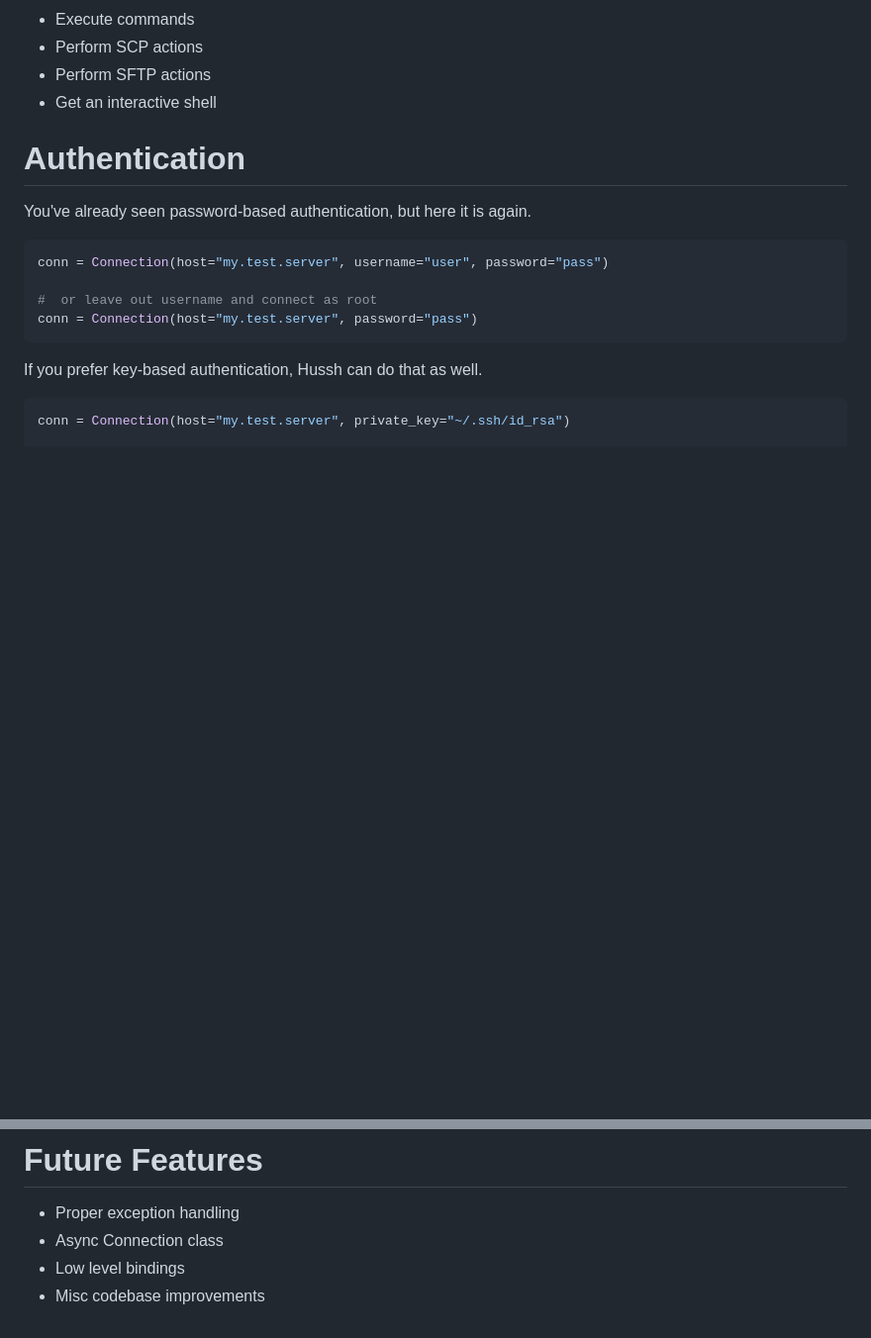
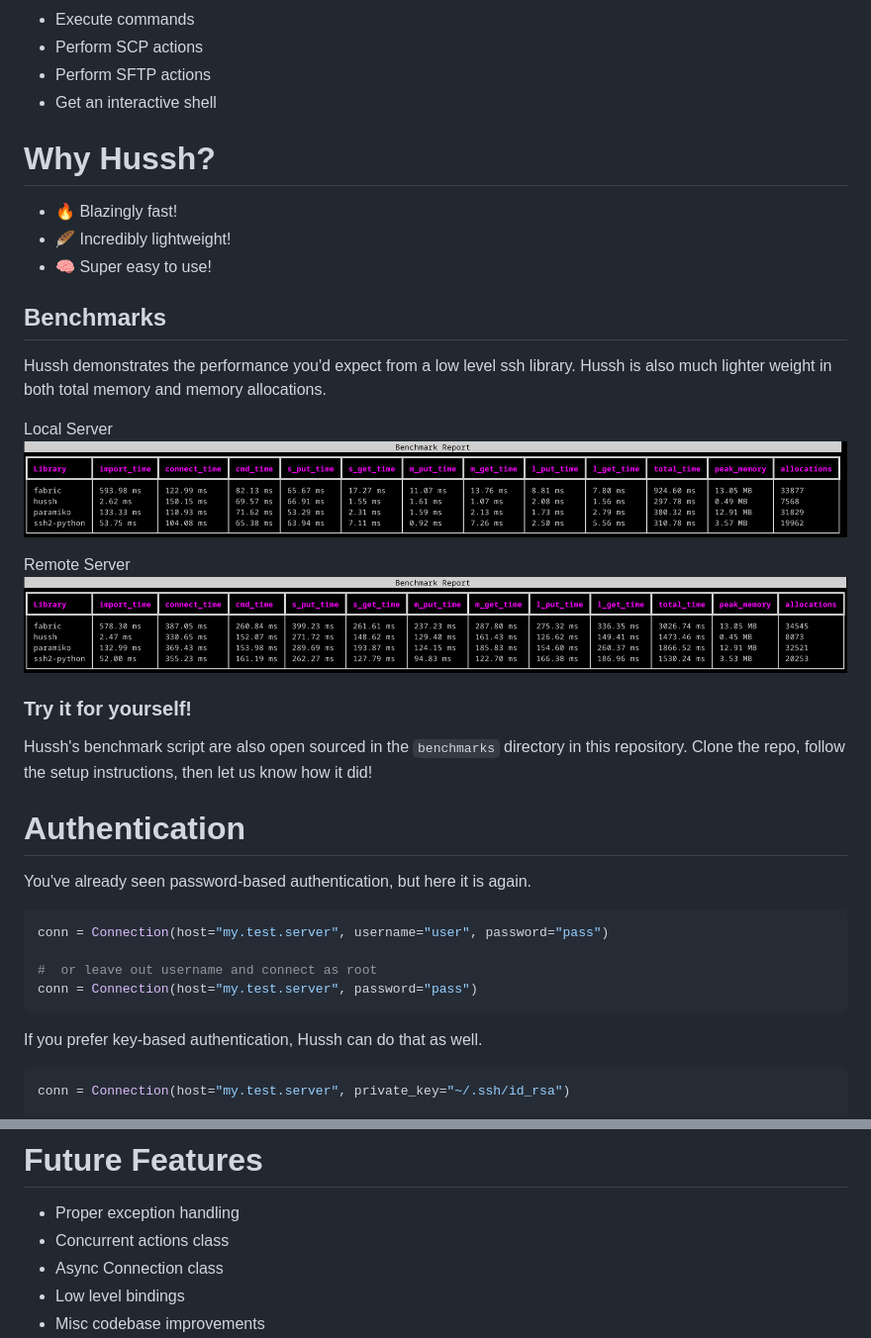
Before and after one commit to JacobCallahan/Hussh, a Markdown page: README.md, 2 parts joined by grey strips. Shown at 99% size. GitHub-like rendering; pictures changed too: benchmarks/local_server_bench.png (added), benchmarks/remote_server_bench.png (added); blank space fills up the shorter version.

Commit message:
Improved benchmarks
Fully automated benchmarks with the run_benchmarks.py script.
Also updated the readme to add in benchmark information and other nice
things.

```diff
--- a/README.md
+++ b/README.md
@@ -23,6 +27,25 @@ That's it! One import and class instantion is all you need to:
 - Perform SCP actions
 - Perform SFTP actions
 - Get an interactive shell
+
+# Why Hussh?
+- 🔥 Blazingly fast!
+- 🪶 Incredibly lightweight!
+- 🧠 Super easy to use!
+
+## Benchmarks
+Hussh demonstrates the performance you'd expect from a low level ssh library.
+Hussh is also much lighter weight in both total memory and memory allocations.
+
+Local Server
+![Local Server Benchmarks](benchmarks/local_server_bench.png)
+
+Remote Server
+![Remote Server Benchmarks](benchmarks/remote_server_bench.png)
+
+### Try it for yourself!
+Hussh's benchmark script are also open sourced in the `benchmarks` directory in this repository.
+Clone the repo, follow the setup instructions, then let us know how it did!
 
 # Authentication
 You've already seen password-based authentication, but here it is again.
@@ -138,6 +161,7 @@ With that said, try it out and let me know your thoughts!
 
 # Future Features
 - Proper exception handling
+- Concurrent actions class
 - Async Connection class
 - Low level bindings
 - Misc codebase improvements
```
Also changed, not shown: other parts of README.md (+4 -0 lines), benchmarks/README.md (+13 -19 lines), 6 other files.
